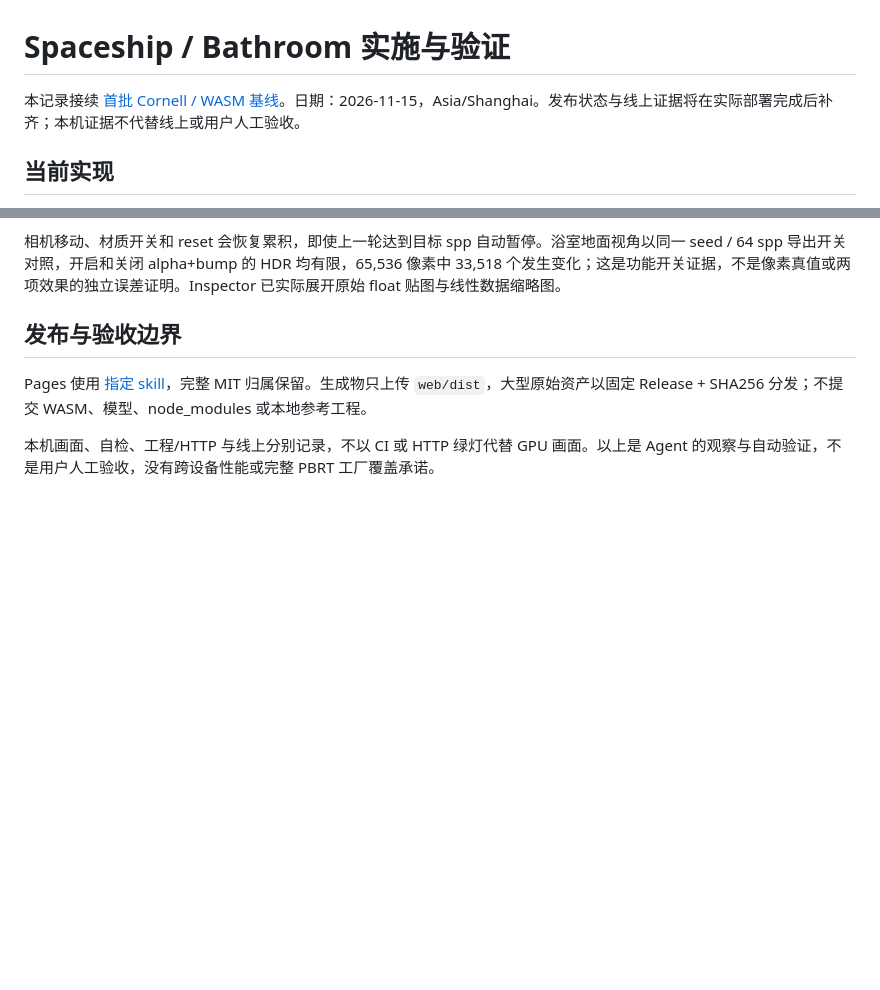
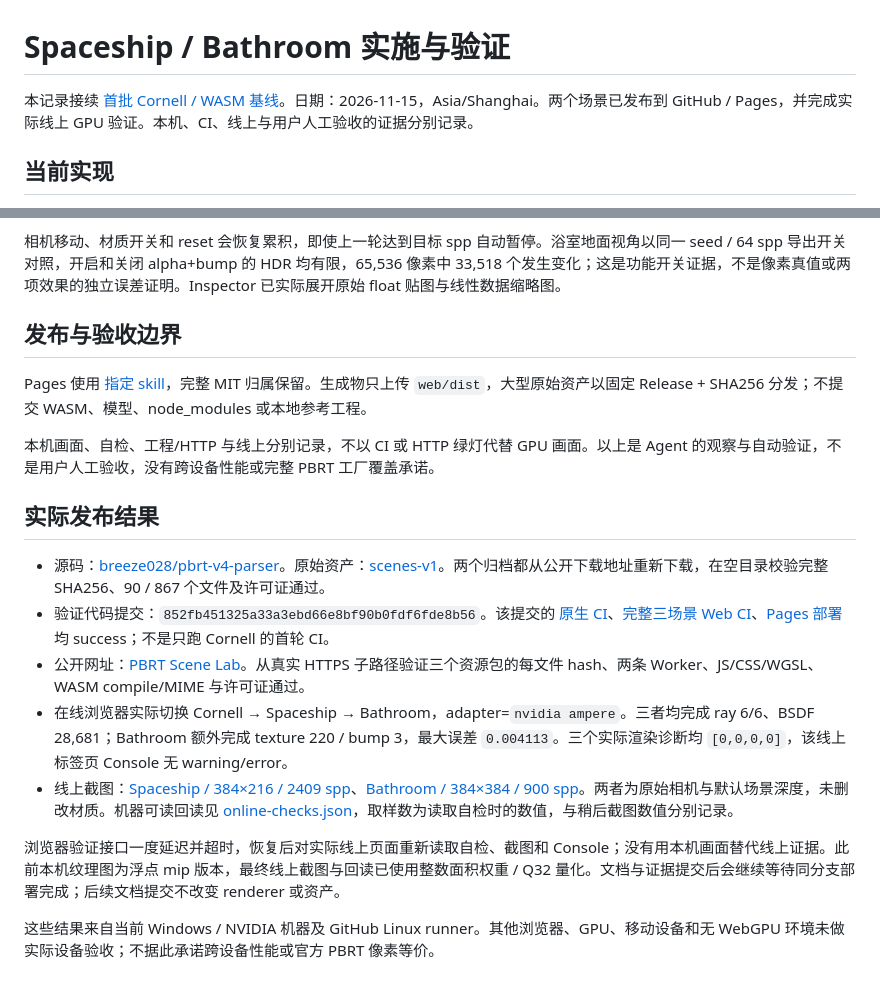
Before and after one commit to breeze028/pbrt-v4-parser, a Markdown page: docs/webgpu-scenes-validation.md, 2 parts joined by grey strips. Drawn GitHub-style; blank space fills up the shorter version.

Commit message:
docs(web): record live Pages GPU validation and renders

```diff
--- a/docs/webgpu-scenes-validation.md
+++ b/docs/webgpu-scenes-validation.md
@@ -1,6 +1,6 @@
 # Spaceship / Bathroom 实施与验证
 
-本记录接续 [首批 Cornell / WASM 基线](webgpu-implementation.md)。日期：2026-11-15，Asia/Shanghai。发布状态与线上证据将在实际部署完成后补齐；本机证据不代替线上或用户人工验收。
+本记录接续 [首批 Cornell / WASM 基线](webgpu-implementation.md)。日期：2026-11-15，Asia/Shanghai。两个场景已发布到 GitHub / Pages，并完成实际线上 GPU 验证。本机、CI、线上与用户人工验收的证据分别记录。
 
 ## 当前实现
 
@@ -60,3 +60,15 @@ Bathroom 在 256×256 / 1024 spp、depth=17 完成原始视角累积，保留全
 Pages 使用 [指定 skill](../.agents/skills/webgpu-github-pages/SKILL.md)，完整 MIT 归属保留。生成物只上传 `web/dist`，大型原始资产以固定 Release + SHA256 分发；不提交 WASM、模型、node_modules 或本地参考工程。
 
 本机画面、自检、工程/HTTP 与线上分别记录，不以 CI 或 HTTP 绿灯代替 GPU 画面。以上是 Agent 的观察与自动验证，不是用户人工验收，没有跨设备性能或完整 PBRT 工厂覆盖承诺。
+
+## 实际发布结果
+
+- 源码：[breeze028/pbrt-v4-parser](https://github.com/breeze028/pbrt-v4-parser)。原始资产：[scenes-v1](https://github.com/breeze028/pbrt-v4-parser/releases/tag/scenes-v1)。两个归档都从公开下载地址重新下载，在空目录校验完整 SHA256、90 / 867 个文件及许可证通过。
+- 验证代码提交：`852fb451325a33a3ebd66e8bf90b0fdf6fde8b56`。该提交的 [原生 CI](https://github.com/breeze028/pbrt-v4-parser/actions/runs/43638410866)、[完整三场景 Web CI](https://github.com/breeze028/pbrt-v4-parser/actions/runs/43638410791)、[Pages 部署](https://github.com/breeze028/pbrt-v4-parser/actions/runs/43638410831) 均 success；不是只跑 Cornell 的首轮 CI。
+- 公开网址：[PBRT Scene Lab](https://breeze028.github.io/pbrt-v4-parser/)。从真实 HTTPS 子路径验证三个资源包的每文件 hash、两条 Worker、JS/CSS/WGSL、WASM compile/MIME 与许可证通过。
+- 在线浏览器实际切换 Cornell → Spaceship → Bathroom，adapter=`nvidia ampere`。三者均完成 ray 6/6、BSDF 28,681；Bathroom 额外完成 texture 220 / bump 3，最大误差 `0.004113`。三个实际渲染诊断均 `[0,0,0,0]`，该线上标签页 Console 无 warning/error。
+- 线上截图：[Spaceship / 384×216 / 2409 spp](assets/webgpu-online-spaceship.jpg)、[Bathroom / 384×384 / 900 spp](assets/webgpu-online-bathroom.jpg)。两者为原始相机与默认场景深度，未删改材质。机器可读回读见 [online-checks.json](assets/webgpu-online-checks.json)，取样数为读取自检时的数值，与稍后截图数值分别记录。
+
+浏览器验证接口一度延迟并超时，恢复后对实际线上页面重新读取自检、截图和 Console；没有用本机画面替代线上证据。此前本机纹理图为浮点 mip 版本，最终线上截图与回读已使用整数面积权重 / Q32 量化。文档与证据提交后会继续等待同分支部署完成；后续文档提交不改变 renderer 或资产。
+
+这些结果来自当前 Windows / NVIDIA 机器及 GitHub Linux runner。其他浏览器、GPU、移动设备和无 WebGPU 环境未做实际设备验收；不据此承诺跨设备性能或官方 PBRT 像素等价。
```
Also changed, not shown: README.md (+2 -2 lines), docs/assets/webgpu-online-bathroom.jpg (added), docs/assets/webgpu-online-spaceship.jpg (added), 1 other file.
